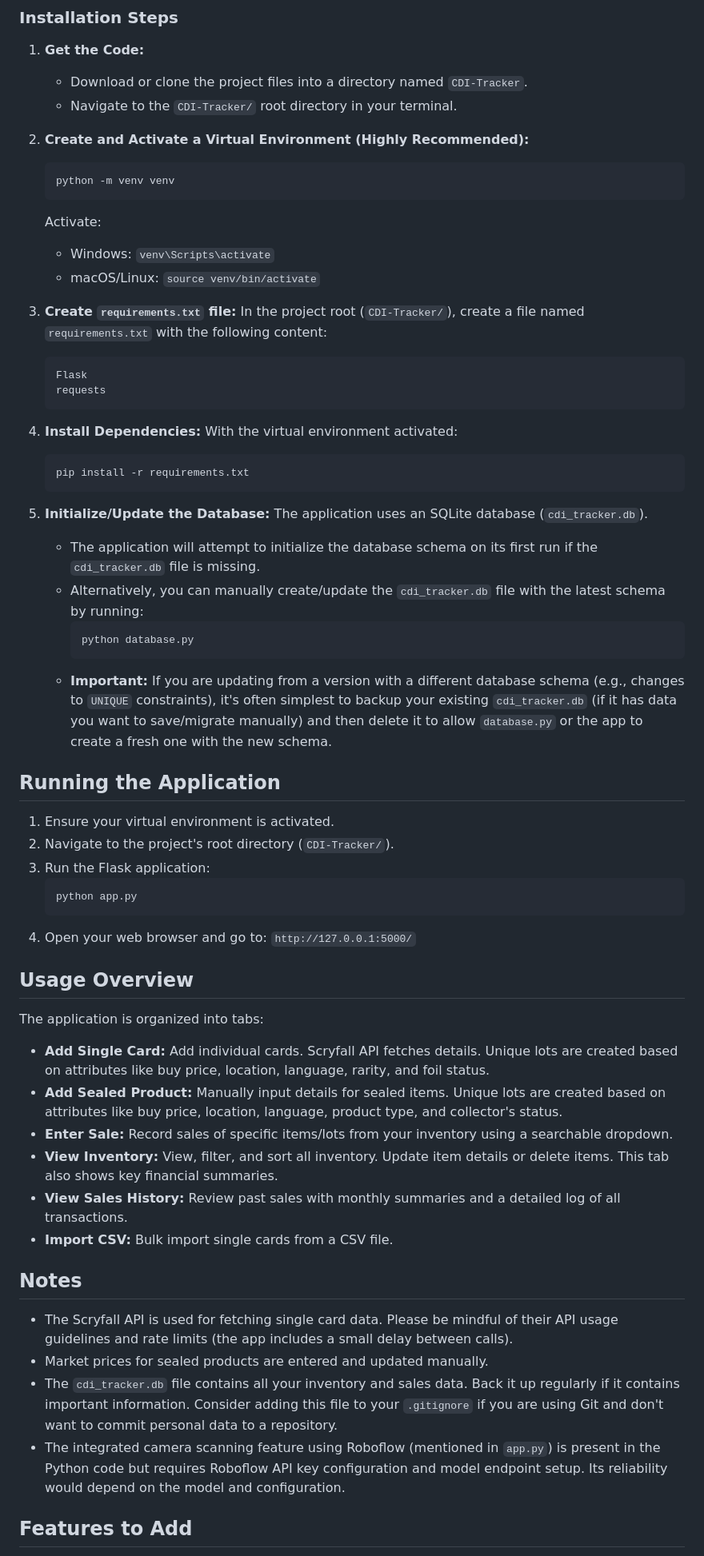
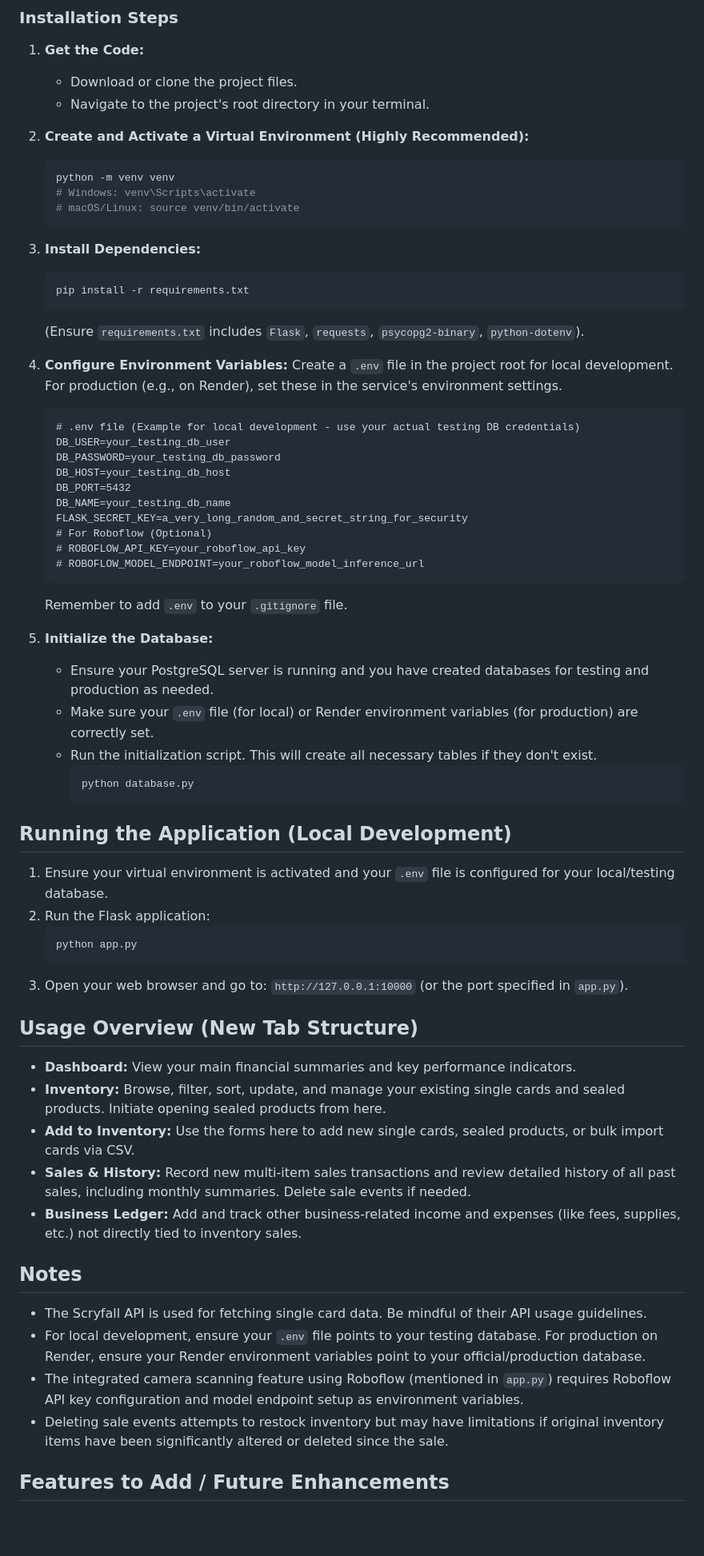
Before and after one commit to ScubaTheLuke/CDI-Tracker, a Markdown page: README.md, the part around the change printed below. Shown: that part at 80% size. Drawn GitHub-style; blank space fills up the shorter version.

````diff
--- a/README.md
+++ b/README.md
@@ -104,66 +76,69 @@ CDI-Tracker/
 ### Installation Steps
 
 1.  **Get the Code:**
-    * Download or clone the project files into a directory named `CDI-Tracker`.
-    * Navigate to the `CDI-Tracker/` root directory in your terminal.
+    * Download or clone the project files.
+    * Navigate to the project's root directory in your terminal.
 
 2.  **Create and Activate a Virtual Environment (Highly Recommended):**
     ```bash
     python -m venv venv
-    ```
-    Activate:
-    * Windows: `venv\Scripts\activate`
-    * macOS/Linux: `source venv/bin/activate`
-
-3.  **Create `requirements.txt` file:**
-    In the project root (`CDI-Tracker/`), create a file named `requirements.txt` with the following content:
-    ```
-    Flask
-    requests
+    # Windows: venv\Scripts\activate
+    # macOS/Linux: source venv/bin/activate
     ```
 
-4.  **Install Dependencies:**
-    With the virtual environment activated:
+3.  **Install Dependencies:**
     ```bash
     pip install -r requirements.txt
     ```
+    (Ensure `requirements.txt` includes `Flask`, `requests`, `psycopg2-binary`, `python-dotenv`).
 
-5.  **Initialize/Update the Database:**
-    The application uses an SQLite database (`cdi_tracker.db`).
-    * The application will attempt to initialize the database schema on its first run if the `cdi_tracker.db` file is missing.
-    * Alternatively, you can manually create/update the `cdi_tracker.db` file with the latest schema by running:
+4.  **Configure Environment Variables:**
+    Create a `.env` file in the project root for local development. For production (e.g., on Render), set these in the service's environment settings.
+    ```dotenv
+    # .env file (Example for local development - use your actual testing DB credentials)
+    DB_USER=your_testing_db_user
+    DB_PASSWORD=your_testing_db_password
+    DB_HOST=your_testing_db_host
+    DB_PORT=5432
+    DB_NAME=your_testing_db_name
+    FLASK_SECRET_KEY=a_very_long_random_and_secret_string_for_security
+    # For Roboflow (Optional)
+    # ROBOFLOW_API_KEY=your_roboflow_api_key
+    # ROBOFLOW_MODEL_ENDPOINT=your_roboflow_model_inference_url
+    ```
+    Remember to add `.env` to your `.gitignore` file.
+
+5.  **Initialize the Database:**
+    * Ensure your PostgreSQL server is running and you have created databases for testing and production as needed.
+    * Make sure your `.env` file (for local) or Render environment variables (for production) are correctly set.
+    * Run the initialization script. This will create all necessary tables if they don't exist.
         ```bash
         python database.py
         ```
-    * **Important:** If you are updating from a version with a different database schema (e.g., changes to `UNIQUE` constraints), it's often simplest to backup your existing `cdi_tracker.db` (if it has data you want to save/migrate manually) and then delete it to allow `database.py` or the app to create a fresh one with the new schema.
 
-## Running the Application
+## Running the Application (Local Development)
 
-1.  Ensure your virtual environment is activated.
-2.  Navigate to the project's root directory (`CDI-Tracker/`).
-3.  Run the Flask application:
+1.  Ensure your virtual environment is activated and your `.env` file is configured for your local/testing database.
+2.  Run the Flask application:
     ```bash
     python app.py
     ```
-4.  Open your web browser and go to: `http://127.0.0.1:5000/`
+3.  Open your web browser and go to: `http://127.0.0.1:10000` (or the port specified in `app.py`).
 
-## Usage Overview
+## Usage Overview (New Tab Structure)
 
-The application is organized into tabs:
-
-* **Add Single Card:** Add individual cards. Scryfall API fetches details. Unique lots are created based on attributes like buy price, location, language, rarity, and foil status.
-* **Add Sealed Product:** Manually input details for sealed items. Unique lots are created based on attributes like buy price, location, language, product type, and collector's status.
-* **Enter Sale:** Record sales of specific items/lots from your inventory using a searchable dropdown.
-* **View Inventory:** View, filter, and sort all inventory. Update item details or delete items. This tab also shows key financial summaries.
-* **View Sales History:** Review past sales with monthly summaries and a detailed log of all transactions.
-* **Import CSV:** Bulk import single cards from a CSV file.
+* **Dashboard:** View your main financial summaries and key performance indicators.
+* **Inventory:** Browse, filter, sort, update, and manage your existing single cards and sealed products. Initiate opening sealed products from here.
+* **Add to Inventory:** Use the forms here to add new single cards, sealed products, or bulk import cards via CSV.
+* **Sales & History:** Record new multi-item sales transactions and review detailed history of all past sales, including monthly summaries. Delete sale events if needed.
+* **Business Ledger:** Add and track other business-related income and expenses (like fees, supplies, etc.) not directly tied to inventory sales.
 
 ## Notes
 
-* The Scryfall API is used for fetching single card data. Please be mindful of their API usage guidelines and rate limits (the app includes a small delay between calls).
-* Market prices for sealed products are entered and updated manually.
-* The `cdi_tracker.db` file contains all your inventory and sales data. Back it up regularly if it contains important information. Consider adding this file to your `.gitignore` if you are using Git and don't want to commit personal data to a repository.
-* The integrated camera scanning feature using Roboflow (mentioned in `app.py`) is present in the Python code but requires Roboflow API key configuration and model endpoint setup. Its reliability would depend on the model and configuration.
+* The Scryfall API is used for fetching single card data. Be mindful of their API usage guidelines.
+* For local development, ensure your `.env` file points to your testing database. For production on Render, ensure your Render environment variables point to your official/production database.
+* The integrated camera scanning feature using Roboflow (mentioned in `app.py`) requires Roboflow API key configuration and model endpoint setup as environment variables.
+* Deleting sale events attempts to restock inventory but may have limitations if original inventory items have been significantly altered or deleted since the sale.
 
-## Features to Add
+## Features to Add / Future Enhancements
 
````
Also changed, not shown: other parts of README.md (+49 -73 lines).
